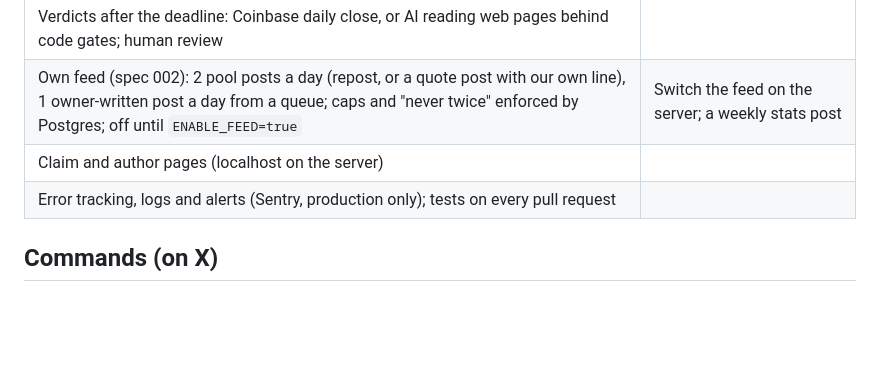
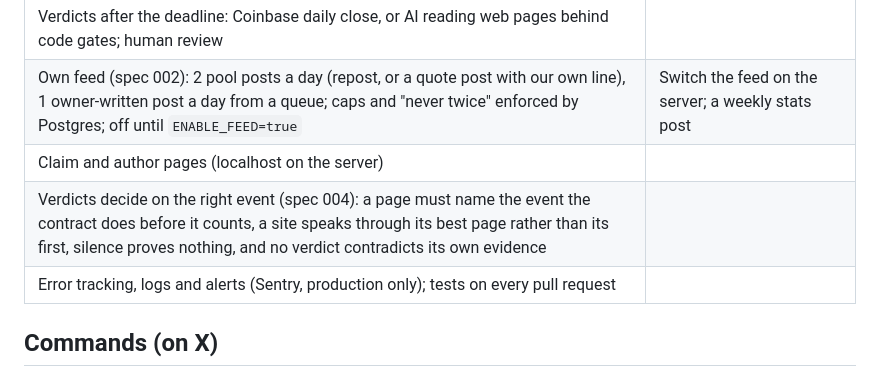
Before and after one commit to lemind/vaticeno, a Markdown page: README.md, the part around the change. Drawn GitHub-style; blank space fills up the shorter version.

```diff
--- a/README.md
+++ b/README.md
@@ -34,6 +34,7 @@ the picks and posts nothing.
 | Verdicts after the deadline: Coinbase daily close, or AI reading web pages behind code gates; human review | |
 | Own feed (spec 002): 2 pool posts a day (repost, or a quote post with our own line), 1 owner-written post a day from a queue; caps and "never twice" enforced by Postgres; off until `ENABLE_FEED=true` | Switch the feed on the server; a weekly stats post |
 | Claim and author pages (localhost on the server) | |
+| Verdicts decide on the right event (spec 004): a page must name the event the contract does before it counts, a site speaks through its best page rather than its first, silence proves nothing, and no verdict contradicts its own evidence | |
 | Error tracking, logs and alerts (Sentry, production only); tests on every pull request | |
 
 ## Commands (on X)
```
Also changed, not shown: specs/004-evidence-gates/tasks.md (+4 -4 lines).
